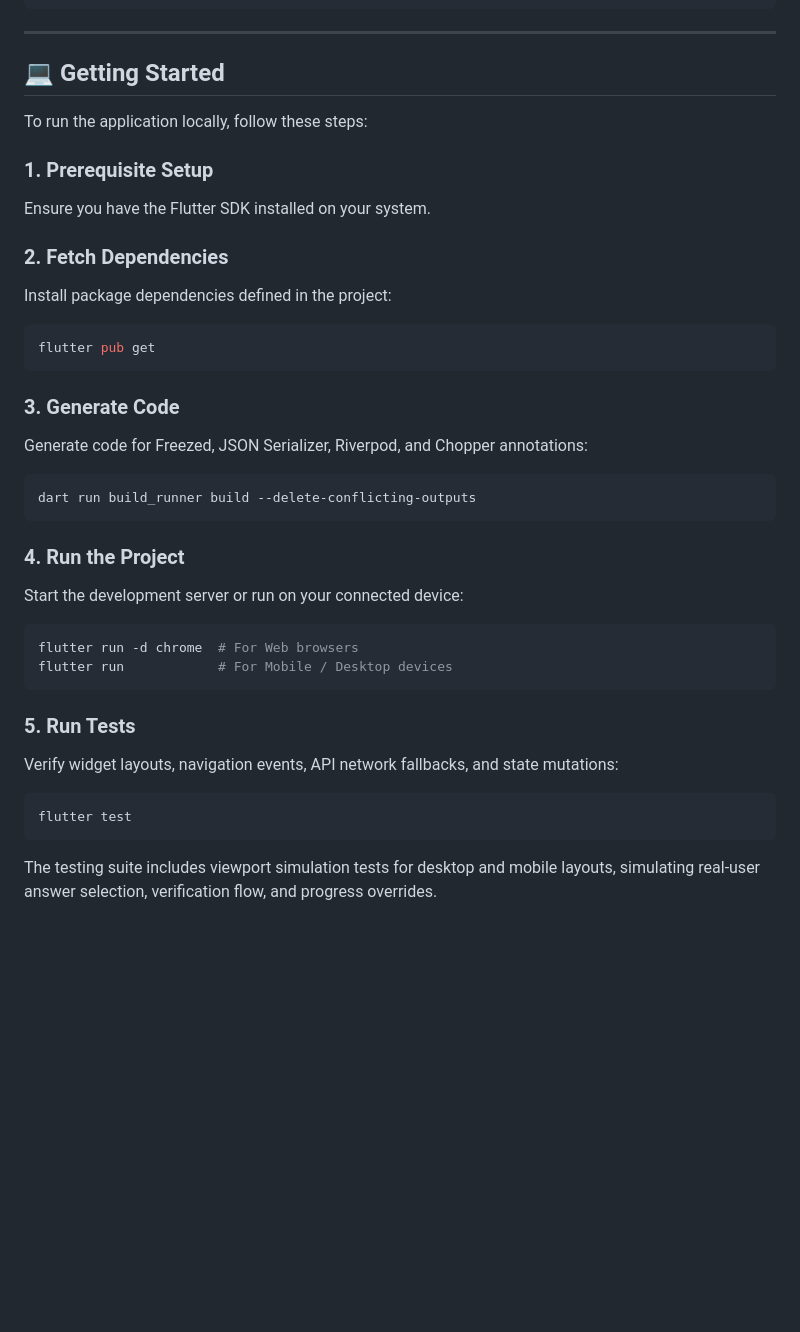
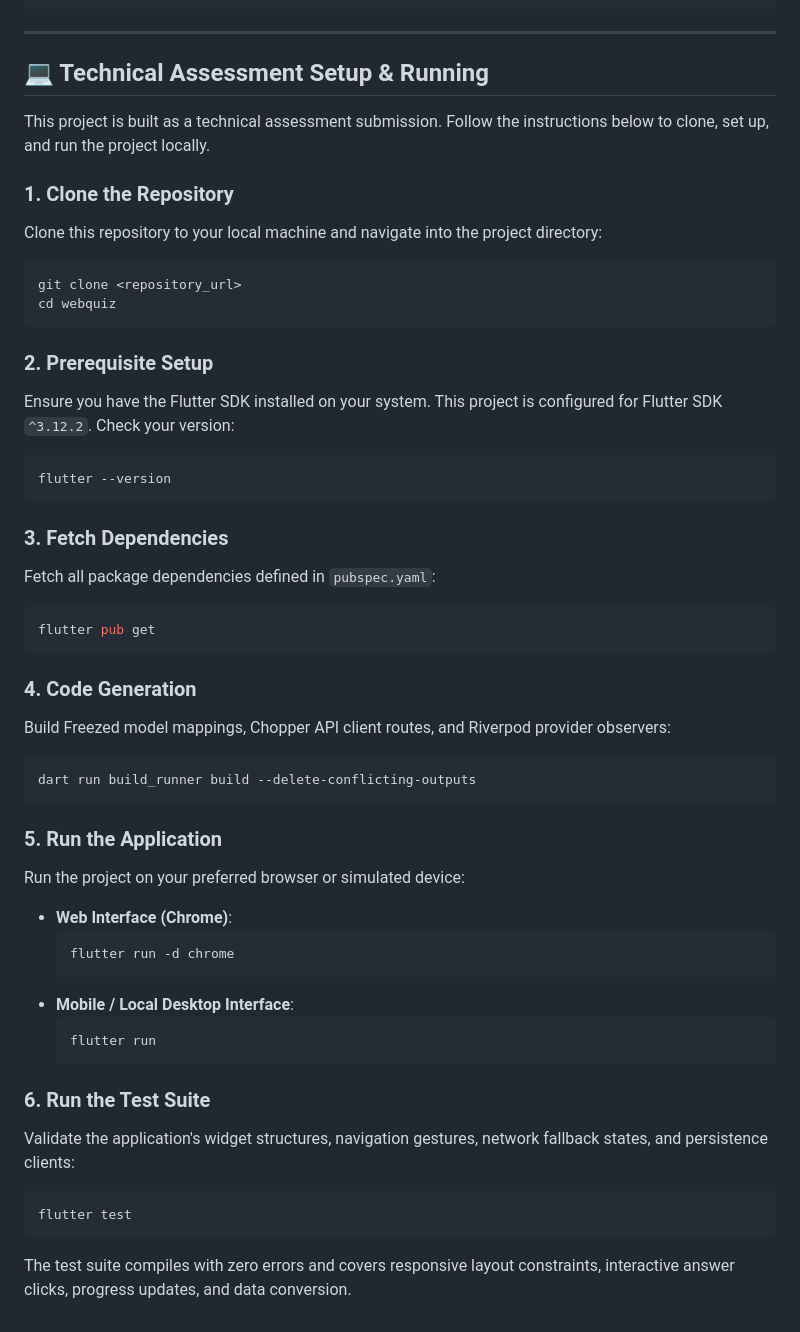
Before and after one commit to jishnumc/webquiz, a Markdown page: README.md, the part around the change. Rendered like a GitHub page; blank space fills up the shorter version.

Commit message:
docs: update README setup instructions and test suite documentation

````diff
--- a/README.md
+++ b/README.md
@@ -131,35 +131,49 @@ class QuizNotifier extends _$QuizNotifier {
 
 ---
 
-## 💻 Getting Started
+## 💻 Technical Assessment Setup & Running
 
-To run the application locally, follow these steps:
+This project is built as a technical assessment submission. Follow the instructions below to clone, set up, and run the project locally.
 
-### 1. Prerequisite Setup
-Ensure you have the Flutter SDK installed on your system.
+### 1. Clone the Repository
+Clone this repository to your local machine and navigate into the project directory:
+```bash
+git clone <repository_url>
+cd webquiz
+```
 
-### 2. Fetch Dependencies
-Install package dependencies defined in the project:
+### 2. Prerequisite Setup
+Ensure you have the Flutter SDK installed on your system. This project is configured for Flutter SDK `^3.12.2`. Check your version:
+```bash
+flutter --version
+```
+
+### 3. Fetch Dependencies
+Fetch all package dependencies defined in `pubspec.yaml`:
 ```bash
 flutter pub get
 ```
 
-### 3. Generate Code
-Generate code for Freezed, JSON Serializer, Riverpod, and Chopper annotations:
+### 4. Code Generation
+Build Freezed model mappings, Chopper API client routes, and Riverpod provider observers:
 ```bash
 dart run build_runner build --delete-conflicting-outputs
 ```
 
-### 4. Run the Project
-Start the development server or run on your connected device:
-```bash
-flutter run -d chrome  # For Web browsers
-flutter run            # For Mobile / Desktop devices
-```
+### 5. Run the Application
+Run the project on your preferred browser or simulated device:
+*   **Web Interface (Chrome)**:
+    ```bash
+    flutter run -d chrome
+    ```
+*   **Mobile / Local Desktop Interface**:
+    ```bash
+    flutter run
+    ```
 
-### 5. Run Tests
-Verify widget layouts, navigation events, API network fallbacks, and state mutations:
+### 6. Run the Test Suite
+Validate the application's widget structures, navigation gestures, network fallback states, and persistence clients:
 ```bash
 flutter test
 ```
-The testing suite includes viewport simulation tests for desktop and mobile layouts, simulating real-user answer selection, verification flow, and progress overrides.
+The test suite compiles with zero errors and covers responsive layout constraints, interactive answer clicks, progress updates, and data conversion.
````
